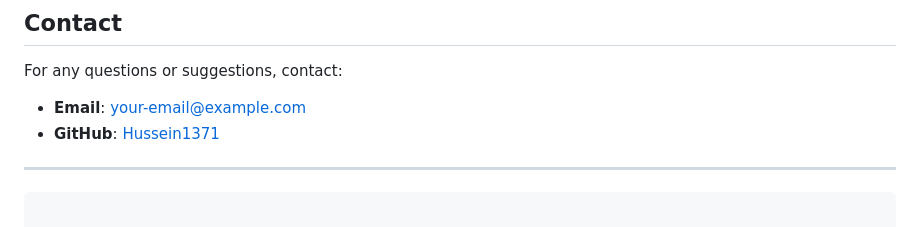
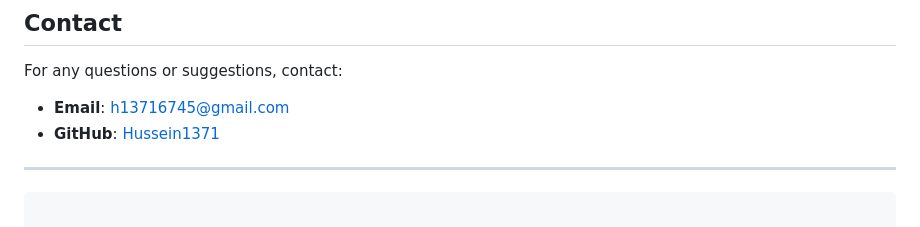
Before and after one commit to Hussein1371/build-Simple-Job-Platform, a Markdown page: README.md, the part around the change. Drawn GitHub-style.

```diff
--- a/README.md
+++ b/README.md
@@ -117,7 +117,7 @@ This project is a web-based platform designed to connect job seekers and employe
 
 ## Contact
 For any questions or suggestions, contact:
-- **Email**: your-email@example.com
+- **Email**: h13716745@gmail.com
 - **GitHub**: [Hussein1371](https://github.com/Hussein1371)
 
 ---
```
